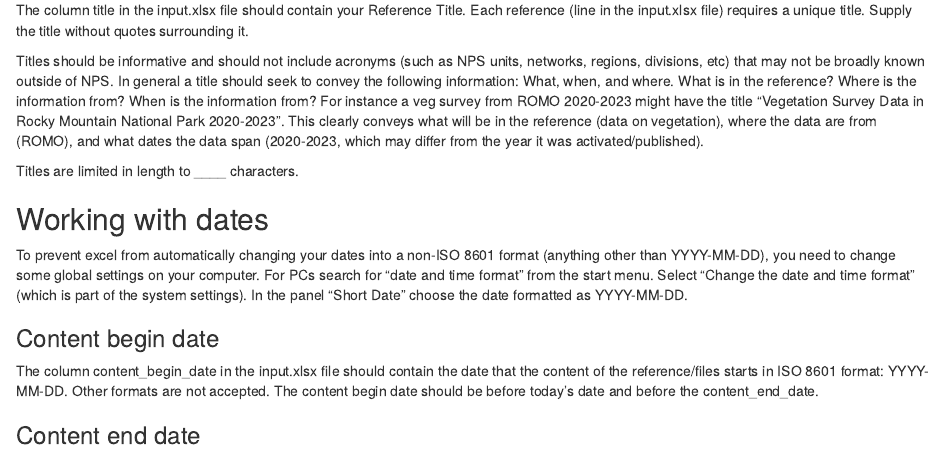
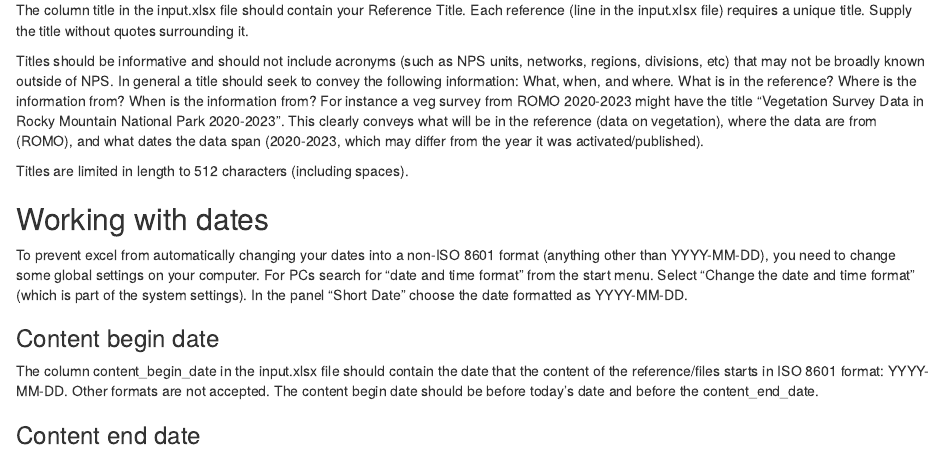
Before and after one commit to RobLBaker/DSbulkUploadR, an R Markdown document (vignettes/articles/03_Populating-the-Input-File.Rmd): the page in a window 1100 px wide, from 1380 px down. Rendered offline with R 4.5, knitr and Pandoc, with nearby package versions.

Commit message:
add title character limit to documentation

```diff
--- a/vignettes/articles/03_Populating-the-Input-File.Rmd
+++ b/vignettes/articles/03_Populating-the-Input-File.Rmd
@@ -47,7 +47,7 @@ The column title in the input.xlsx file should contain your Reference Title. Eac
 
 Titles should be informative and should not include acronyms (such as NPS units, networks, regions, divisions, etc) that may not be broadly known outside of NPS. In general a title should seek to convey the following information: What, when, and where.  What is in the reference? Where is the information from? When is the information from? For instance a veg survey from ROMO 2020-2023 might have the title "Vegetation Survey Data in Rocky Mountain National Park 2020-2023". This clearly conveys what will be in the reference (data on vegetation), where the data are from (ROMO), and what dates the data span (2020-2023, which may differ from the year it was activated/published).
 
-Titles are limited in length to ____ characters.
+Titles are limited in length to 512 characters (including spaces).
 
 ## Working with dates
 To prevent excel from automatically changing your dates into a non-ISO 8601 format (anything other than YYYY-MM-DD), you need to change some global settings on your computer. For PCs search for "date and time format" from the start menu. Select "Change the date and time format" (which is part of the system settings). In the panel "Short Date" choose the date formatted as YYYY-MM-DD.
```
